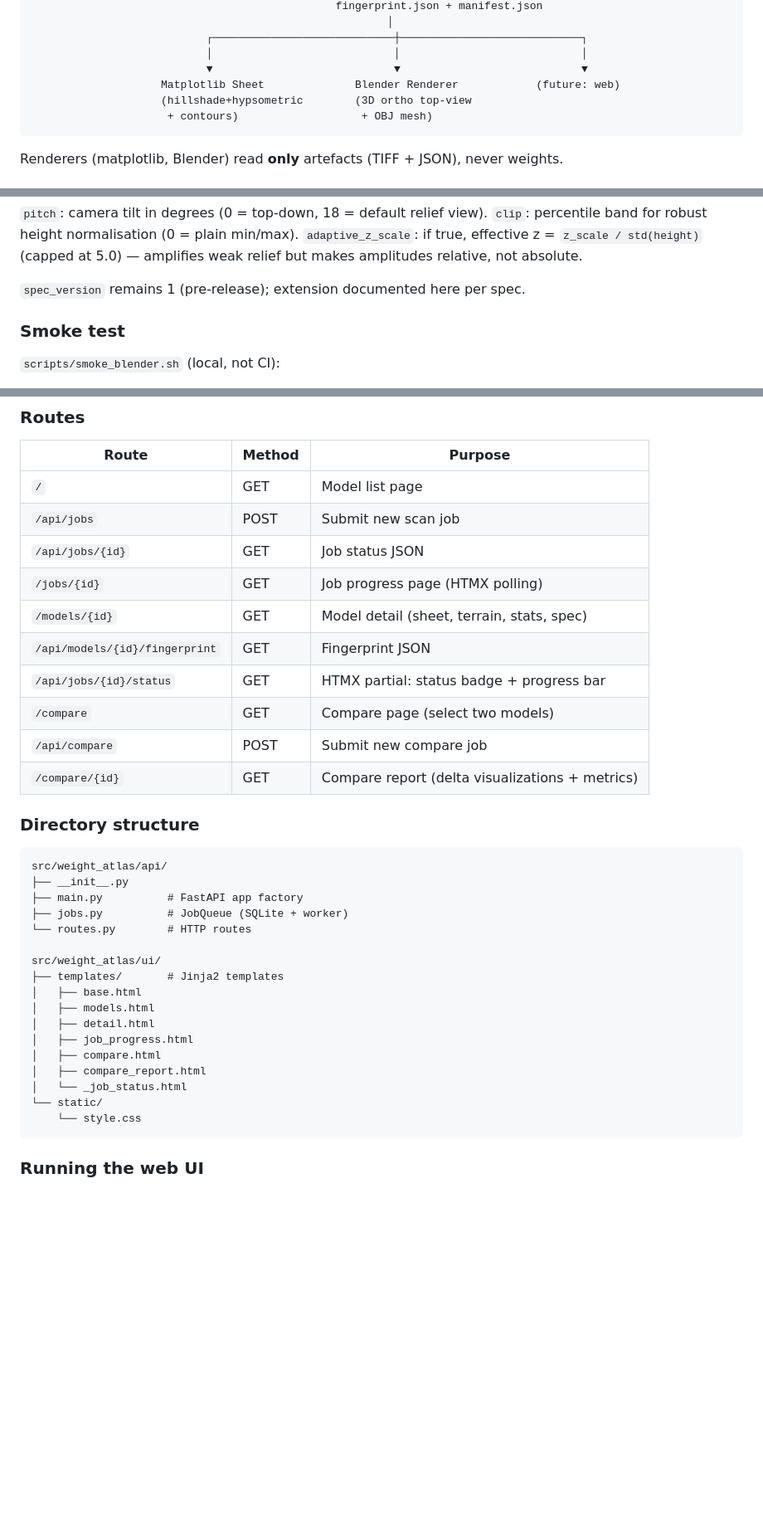
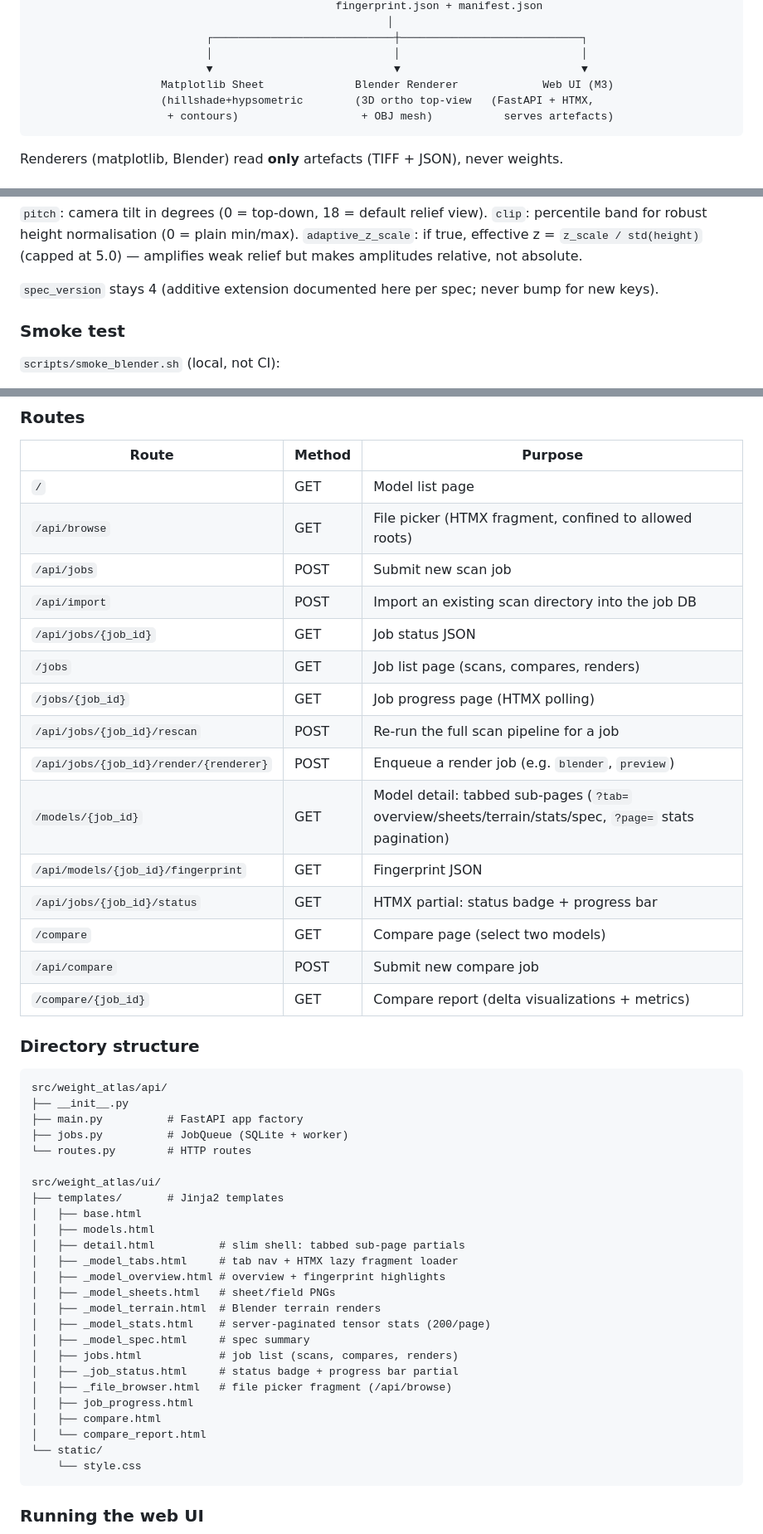
Before and after one commit to asb-42/weight-atlas, a Markdown page: docs/ARCHITECTURE.md, 3 parts joined by grey strips. Shown at 83% size. Drawn GitHub-style; blank space fills up the shorter version.

````diff
--- a/docs/ARCHITECTURE.md
+++ b/docs/ARCHITECTURE.md
@@ -22,9 +22,9 @@ safetensors ─► TensorHandle (lazy) ─► Statistic.compute ─► TensorSta
                            ┌────────────────────────────┼────────────────────────────┐
                            │                            │                            │
                            ▼                            ▼                            ▼
-                    Matplotlib Sheet              Blender Renderer            (future: web)
-                    (hillshade+hypsometric        (3D ortho top-view
-                     + contours)                   + OBJ mesh)
+                    Matplotlib Sheet              Blender Renderer             Web UI (M3)
+                    (hillshade+hypsometric        (3D ortho top-view   (FastAPI + HTMX,
+                     + contours)                   + OBJ mesh)           serves artefacts)
 ```
 
 Renderers (matplotlib, Blender) read **only** artefacts (TIFF + JSON), never weights.
@@ -138,7 +152,8 @@ The `atlas_spec.v2.2.json` may include a `blender` block (all optional, defaults
 `adaptive_z_scale`: if true, effective z = `z_scale / std(height)` (capped at
 5.0) — amplifies weak relief but makes amplitudes relative, not absolute.
 
-`spec_version` remains 1 (pre-release); extension documented here per spec.
+`spec_version` stays 4 (additive extension documented here per spec; never
+bump for new keys).
 
 ### Smoke test
 
@@ -192,15 +207,20 @@ Browser ─► FastAPI routes ─► JobQueue (SQLite) ─► In-process worker
 | Route | Method | Purpose |
 |-------|--------|---------|
 | `/` | GET | Model list page |
+| `/api/browse` | GET | File picker (HTMX fragment, confined to allowed roots) |
 | `/api/jobs` | POST | Submit new scan job |
-| `/api/jobs/{id}` | GET | Job status JSON |
-| `/jobs/{id}` | GET | Job progress page (HTMX polling) |
-| `/models/{id}` | GET | Model detail (sheet, terrain, stats, spec) |
-| `/api/models/{id}/fingerprint` | GET | Fingerprint JSON |
-| `/api/jobs/{id}/status` | GET | HTMX partial: status badge + progress bar |
+| `/api/import` | POST | Import an existing scan directory into the job DB |
+| `/api/jobs/{job_id}` | GET | Job status JSON |
+| `/jobs` | GET | Job list page (scans, compares, renders) |
+| `/jobs/{job_id}` | GET | Job progress page (HTMX polling) |
+| `/api/jobs/{job_id}/rescan` | POST | Re-run the full scan pipeline for a job |
+| `/api/jobs/{job_id}/render/{renderer}` | POST | Enqueue a render job (e.g. `blender`, `preview`) |
+| `/models/{job_id}` | GET | Model detail: tabbed sub-pages (`?tab=` overview/sheets/terrain/stats/spec, `?page=` stats pagination) |
+| `/api/models/{job_id}/fingerprint` | GET | Fingerprint JSON |
+| `/api/jobs/{job_id}/status` | GET | HTMX partial: status badge + progress bar |
 | `/compare` | GET | Compare page (select two models) |
 | `/api/compare` | POST | Submit new compare job |
-| `/compare/{id}` | GET | Compare report (delta visualizations + metrics) |
+| `/compare/{job_id}` | GET | Compare report (delta visualizations + metrics) |
 
 ### Directory structure
 ```
@@ -214,11 +234,19 @@ src/weight_atlas/ui/
 ├── templates/       # Jinja2 templates
 │   ├── base.html
 │   ├── models.html
-│   ├── detail.html
+│   ├── detail.html          # slim shell: tabbed sub-page partials
+│   ├── _model_tabs.html     # tab nav + HTMX lazy fragment loader
+│   ├── _model_overview.html # overview + fingerprint highlights
+│   ├── _model_sheets.html   # sheet/field PNGs
+│   ├── _model_terrain.html  # Blender terrain renders
+│   ├── _model_stats.html    # server-paginated tensor stats (200/page)
+│   ├── _model_spec.html     # spec summary
+│   ├── jobs.html            # job list (scans, compares, renders)
+│   ├── _job_status.html     # status badge + progress bar partial
+│   ├── _file_browser.html   # file picker fragment (/api/browse)
 │   ├── job_progress.html
 │   ├── compare.html
-│   ├── compare_report.html
-│   └── _job_status.html
+│   └── compare_report.html
 └── static/
     └── style.css
 ```
````
Also changed, not shown: other parts of docs/ARCHITECTURE.md (+51 -6 lines).
